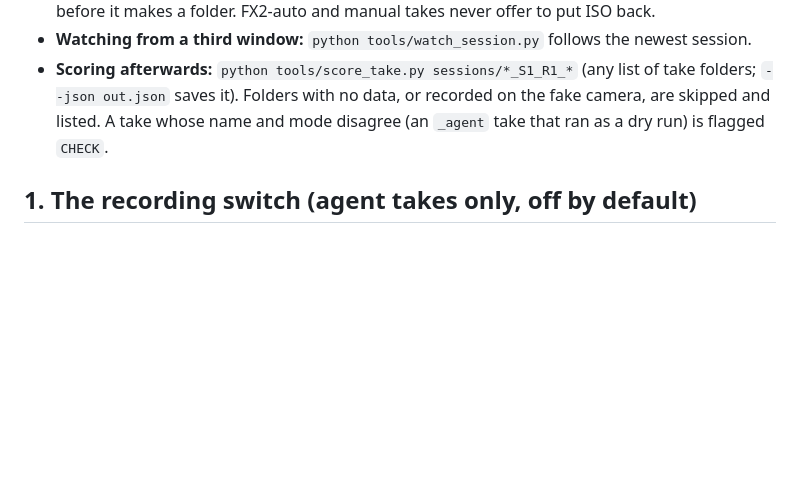
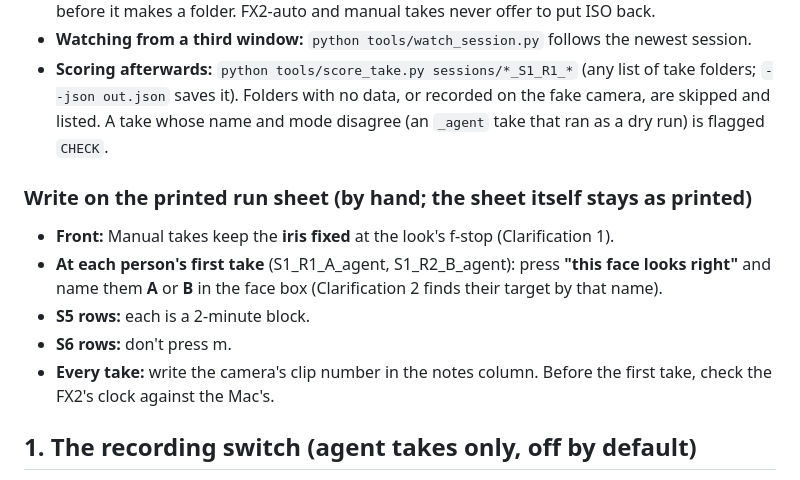
Before and after one commit to saadhilalai/exposure-handled, a Markdown page: docs/step7-tools.md, the part around the change. Drawn GitHub-style; blank space fills up the shorter version.

Commit message:
Rehearsal set for Thursday 2026-10-22 at sunset; clarified plan's fingerprint recorded; what to write on the printed run sheet

```diff
--- a/docs/step7-tools.md
+++ b/docs/step7-tools.md
@@ -15,6 +15,14 @@ tools/step7.sh S1_R1_A_agent     # window 2, each take: that take's exact run-sh
 - **Safe to retype:** a take whose bridge isn't answering, or whose dashboard port is taken, stops before it makes a folder. FX2-auto and manual takes never offer to put ISO back.
 - **Watching from a third window:** `python tools/watch_session.py` follows the newest session.
 - **Scoring afterwards:** `python tools/score_take.py sessions/*_S1_R1_*` (any list of take folders; `--json out.json` saves it). Folders with no data, or recorded on the fake camera, are skipped and listed. A take whose name and mode disagree (an `_agent` take that ran as a dry run) is flagged `CHECK`.
+
+### Write on the printed run sheet (by hand; the sheet itself stays as printed)
+
+- **Front:** Manual takes keep the **iris fixed** at the look's f-stop (Clarification 1).
+- **At each person's first take** (S1_R1_A_agent, S1_R2_B_agent): press **"this face looks right"** and name them **A** or **B** in the face box (Clarification 2 finds their target by that name).
+- **S5 rows:** each is a 2-minute block.
+- **S6 rows:** don't press m.
+- **Every take:** write the camera's clip number in the notes column. Before the first take, check the FX2's clock against the Mac's.
 
 ## 1. The recording switch (agent takes only, off by default)
 
```
Also changed, not shown: PROGRESS.md (+3 -2 lines), docs/rehearsal.md (+3 -3 lines).
